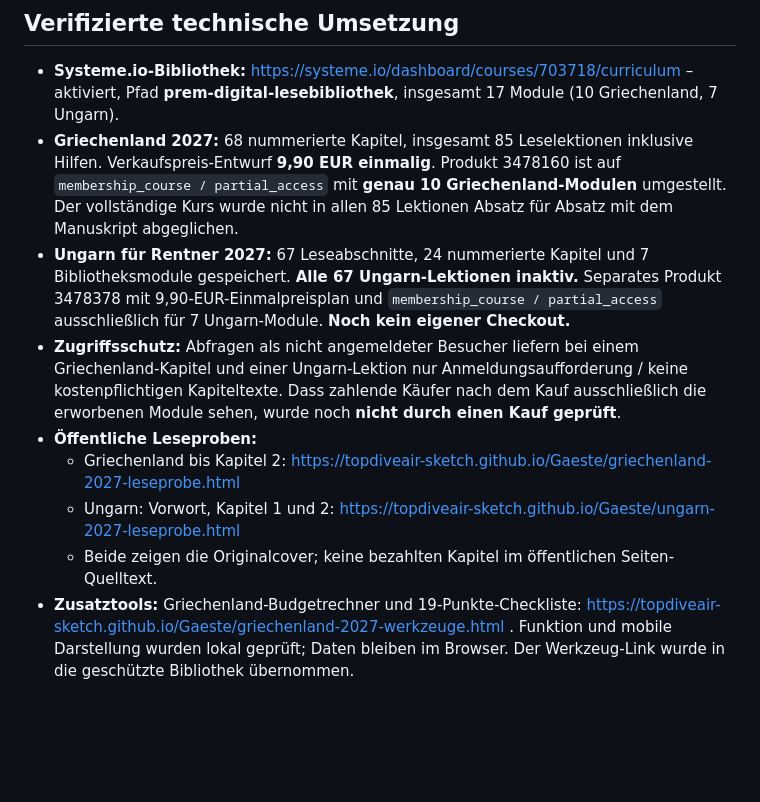
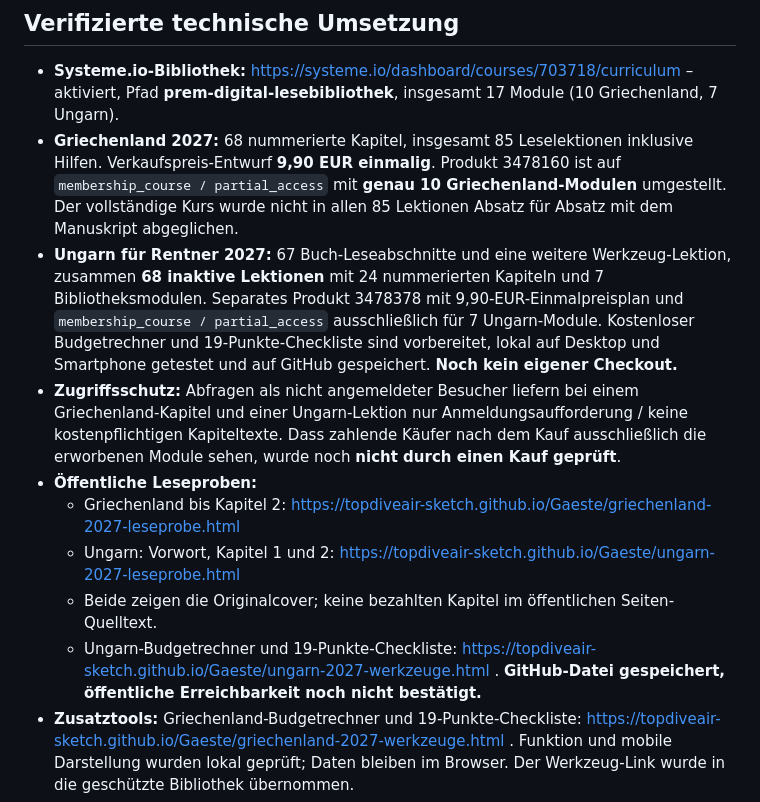
Before and after one commit to topdiveair-sketch/Gaeste, a Markdown page: marketing/griechenland-2027-live-freigabe.md, the part around the change. Rendered like a GitHub page; blank space fills up the shorter version.

Commit message:
Update Hungarian reader completion and tested Hungary calculator status in live-launch audit

```diff
--- a/marketing/griechenland-2027-live-freigabe.md
+++ b/marketing/griechenland-2027-live-freigabe.md
@@ -6,12 +6,13 @@
 
 - **Systeme.io-Bibliothek:** https://systeme.io/dashboard/courses/703718/curriculum – aktiviert, Pfad **prem-digital-lesebibliothek**, insgesamt 17 Module (10 Griechenland, 7 Ungarn).
 - **Griechenland 2027:** 68 nummerierte Kapitel, insgesamt 85 Leselektionen inklusive Hilfen. Verkaufspreis-Entwurf **9,90 EUR einmalig**. Produkt 3478160 ist auf `membership_course / partial_access` mit **genau 10 Griechenland-Modulen** umgestellt. Der vollständige Kurs wurde nicht in allen 85 Lektionen Absatz für Absatz mit dem Manuskript abgeglichen.
-- **Ungarn für Rentner 2027:** 67 Leseabschnitte, 24 nummerierte Kapitel und 7 Bibliotheksmodule gespeichert. **Alle 67 Ungarn-Lektionen inaktiv.** Separates Produkt 3478378 mit 9,90-EUR-Einmalpreisplan und `membership_course / partial_access` ausschließlich für 7 Ungarn-Module. **Noch kein eigener Checkout.**
+- **Ungarn für Rentner 2027:** 67 Buch-Leseabschnitte und eine weitere Werkzeug-Lektion, zusammen **68 inaktive Lektionen** mit 24 nummerierten Kapiteln und 7 Bibliotheksmodulen. Separates Produkt 3478378 mit 9,90-EUR-Einmalpreisplan und `membership_course / partial_access` ausschließlich für 7 Ungarn-Module. Kostenloser Budgetrechner und 19-Punkte-Checkliste sind vorbereitet, lokal auf Desktop und Smartphone getestet und auf GitHub gespeichert. **Noch kein eigener Checkout.**
 - **Zugriffsschutz:** Abfragen als nicht angemeldeter Besucher liefern bei einem Griechenland-Kapitel und einer Ungarn-Lektion nur Anmeldungsaufforderung / keine kostenpflichtigen Kapiteltexte. Dass zahlende Käufer nach dem Kauf ausschließlich die erworbenen Module sehen, wurde noch **nicht durch einen Kauf geprüft**.
 - **Öffentliche Leseproben:**
   - Griechenland bis Kapitel 2: https://topdiveair-sketch.github.io/Gaeste/griechenland-2027-leseprobe.html
   - Ungarn: Vorwort, Kapitel 1 und 2: https://topdiveair-sketch.github.io/Gaeste/ungarn-2027-leseprobe.html
   - Beide zeigen die Originalcover; keine bezahlten Kapitel im öffentlichen Seiten-Quelltext.
+  - Ungarn-Budgetrechner und 19-Punkte-Checkliste: https://topdiveair-sketch.github.io/Gaeste/ungarn-2027-werkzeuge.html . **GitHub-Datei gespeichert, öffentliche Erreichbarkeit noch nicht bestätigt.**
 - **Zusatztools:** Griechenland-Budgetrechner und 19-Punkte-Checkliste: https://topdiveair-sketch.github.io/Gaeste/griechenland-2027-werkzeuge.html . Funktion und mobile Darstellung wurden lokal geprüft; Daten bleiben im Browser. Der Werkzeug-Link wurde in die geschützte Bibliothek übernommen.
 - **Genre-Katalog:** https://topdiveair-sketch.github.io/Gaeste/prem-digital-editionen.html ; zuvor fehlerhaftes JavaScript korrigiert, danach öffentlich im Opera-Browser mit neun Titeln bestätigt. Kategorien werden dynamisch befüllt.
 - **Kauf-Funnel nur für Griechenland:** https://systeme.io/dashboard/funnels/7788738 . Produkt und Preis sind verknüpft, rechtlich eindeutiger Buttontext gesetzt, Zitat-/Kundenbewertungsattrappe entfernt. **Keine Zahlungsmethoden aktiviert.**
```
